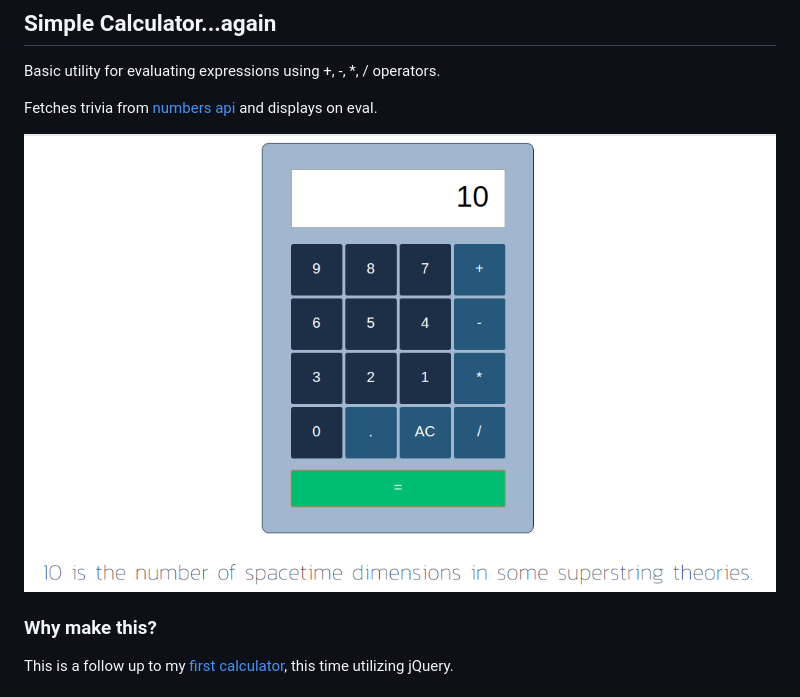
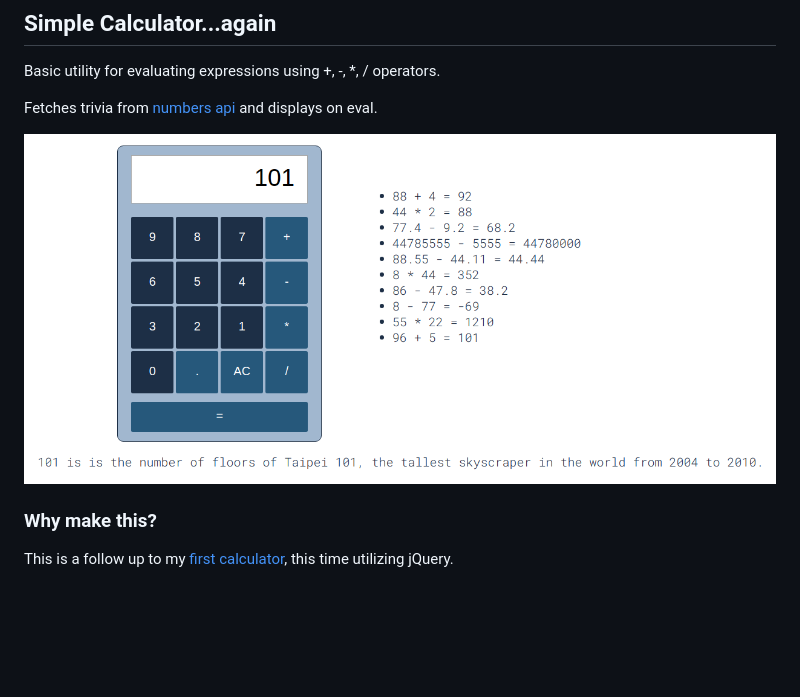
Before and after one commit to MikeEngerer/calculator-jQuery, a Markdown page: README.md, the part around the change. GitHub-like rendering; pictures changed too: public/img/calc.png (added); blank space fills up the shorter version.

Commit message:
updated layout, added log of calcs, update readme

```diff
--- a/README.md
+++ b/README.md
@@ -4,7 +4,7 @@ Basic utility for evaluating expressions using +, -, \*, / operators.
 
 Fetches trivia from [numbers api](http://www.numbersapi.com) and displays on eval.
 
-![calc screenshot](/public/img/screenshot.png?raw=true)
+![calc screenshot](/public/img/calc.png?raw=true)
 
 ### Why make this?
 
```
Also changed, not shown: 3 other files.
